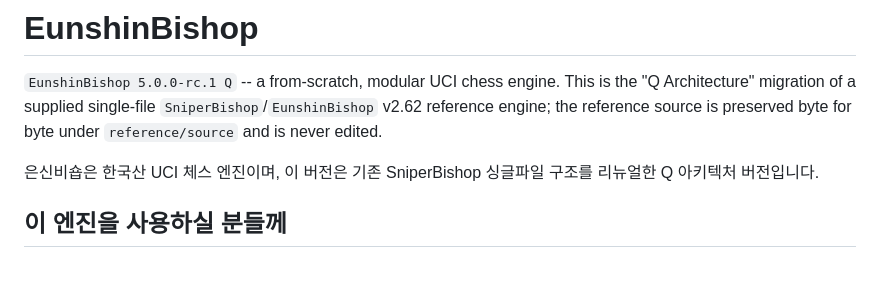
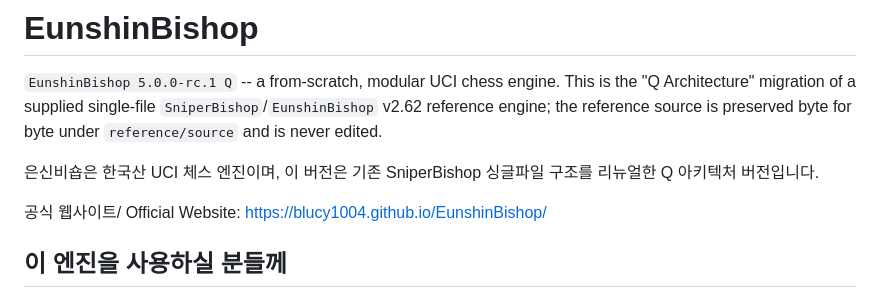
Before and after one commit to Blucy1004/EunshinBishop, a Markdown page: README.md, the part around the change. GitHub-like rendering; blank space fills up the shorter version.

```diff
--- a/README.md
+++ b/README.md
@@ -6,6 +6,8 @@ This is the "Q Architecture" migration of a supplied single-file
 is preserved byte for byte under `reference/source` and is never edited.
 
 은신비숍은 한국산 UCI 체스 엔진이며, 이 버전은 기존 SniperBishop 싱글파일 구조를 리뉴얼한 Q 아키텍처 버전입니다.
+
+공식 웹사이트/ Official Website: https://blucy1004.github.io/EunshinBishop/
 
 ## 이 엔진을 사용하실 분들께
 
```
